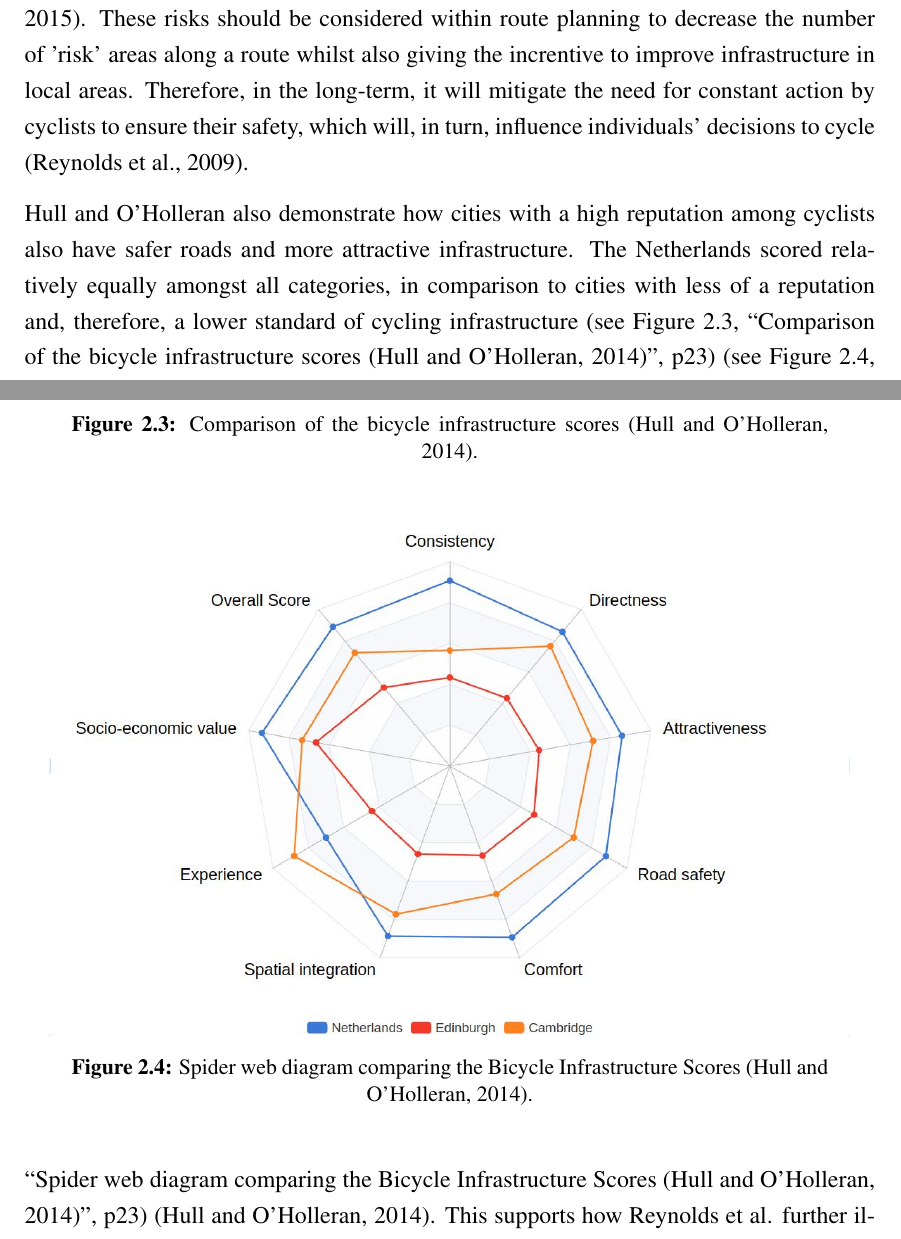
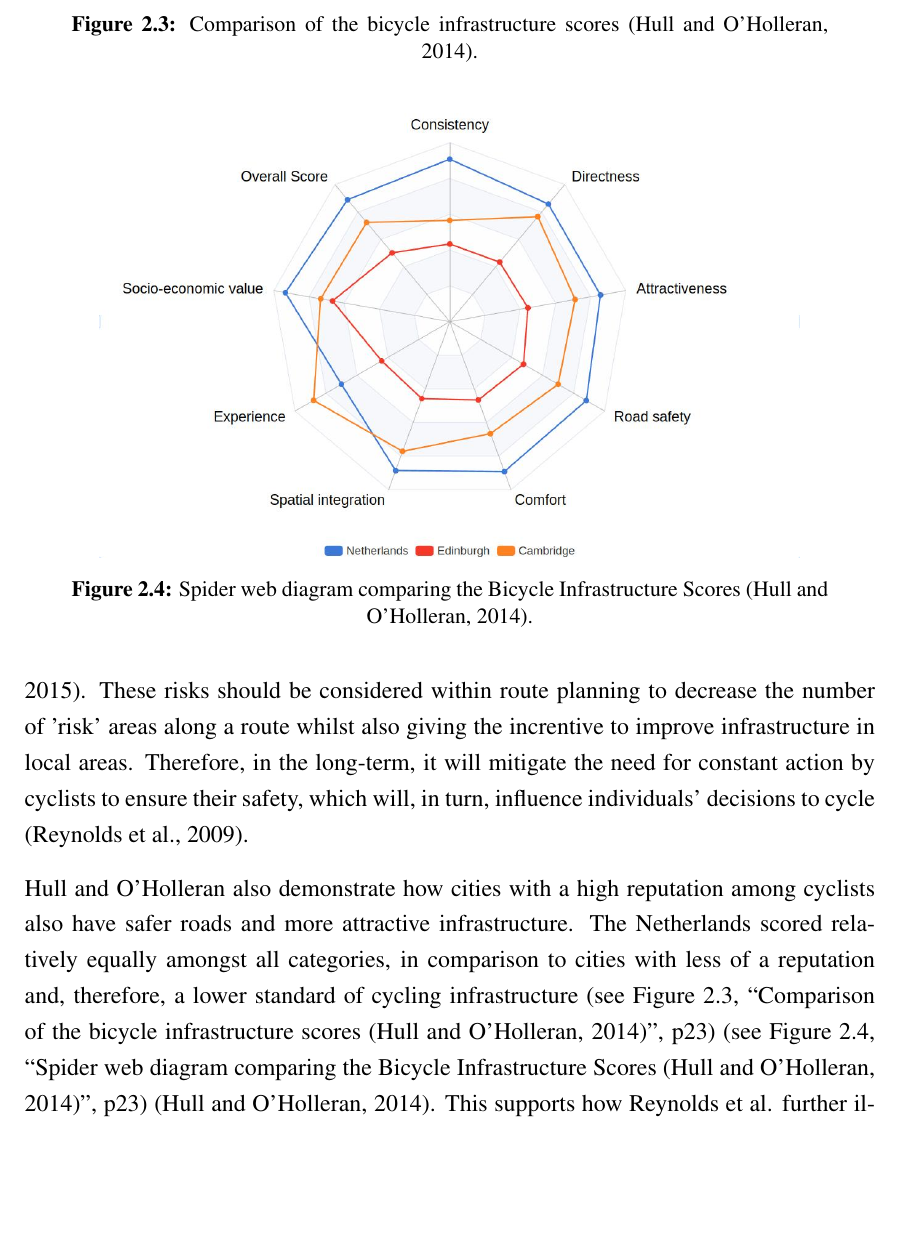
Before and after one commit to jaketbailey/final-year-project-latex, a LaTeX thesis (01-main.tex, which reads 03-litreview.tex): two parts of pages 22 and 23 of 153 before the commit and part of page 23 of 153 after it, the two joined at a grey line, cut so that both start at the same text, the shorter picture padded with empty space. Compiled offline with pdfLaTeX.

Commit message:
image updates

```diff
--- a/03-litreview.tex
+++ b/03-litreview.tex
@@ -72,7 +72,7 @@ Hull and O'Holleran also demonstrate how cities with a high reputation among cyc
 
 \begin{figure}
     \centering
-    \includegraphics[width=400px, keepaspectratio]{figures/bicycle_infrastructure_scores.jpg}
+    \includegraphics[width=350px, keepaspectratio]{figures/bicycle_infrastructure_scores.jpg}
     \caption{Spider web diagram comparing the Bicycle Infrastructure Scores (\cite{hull_bicycle_2014}).}
     \label{fig:bicycleinfrastructurescores}
 \end{figure}
```
Also changed, not shown: figures/current_apps.pdf, figures/current_apps_post_research.pdf, 7 other files.
